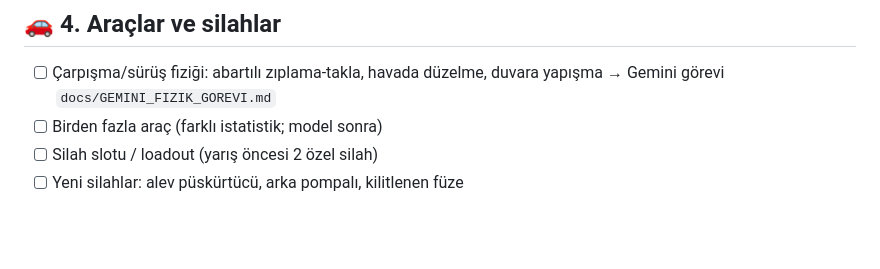
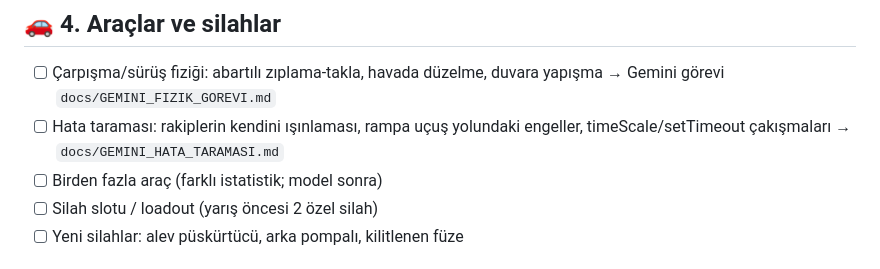
Before and after one commit to mst8943/death-race, a Markdown page: YOL_HARITASI.md, the part around the change. GitHub-like rendering; blank space fills up the shorter version.

```diff
--- a/YOL_HARITASI.md
+++ b/YOL_HARITASI.md
@@ -86,6 +86,7 @@ Durum işaretleri: `[x]` tamamlandı · `[~]` ham olarak eklendi, cilalanacak ·
 
 ## 🚗 4. Araçlar ve silahlar
 - [ ] Çarpışma/sürüş fiziği: abartılı zıplama-takla, havada düzelme, duvara yapışma → Gemini görevi `docs/GEMINI_FIZIK_GOREVI.md`
+- [ ] Hata taraması: rakiplerin kendini ışınlaması, rampa uçuş yolundaki engeller, timeScale/setTimeout çakışmaları → `docs/GEMINI_HATA_TARAMASI.md`
 - [ ] Birden fazla araç (farklı istatistik; model sonra)
 - [ ] Silah slotu / loadout (yarış öncesi 2 özel silah)
 - [ ] Yeni silahlar: alev püskürtücü, arka pompalı, kilitlenen füze
```
Also changed, not shown: docs/GEMINI_HATA_TARAMASI.md (added, +69 -0 lines), memory/death-race.md (+1 -0 lines).
